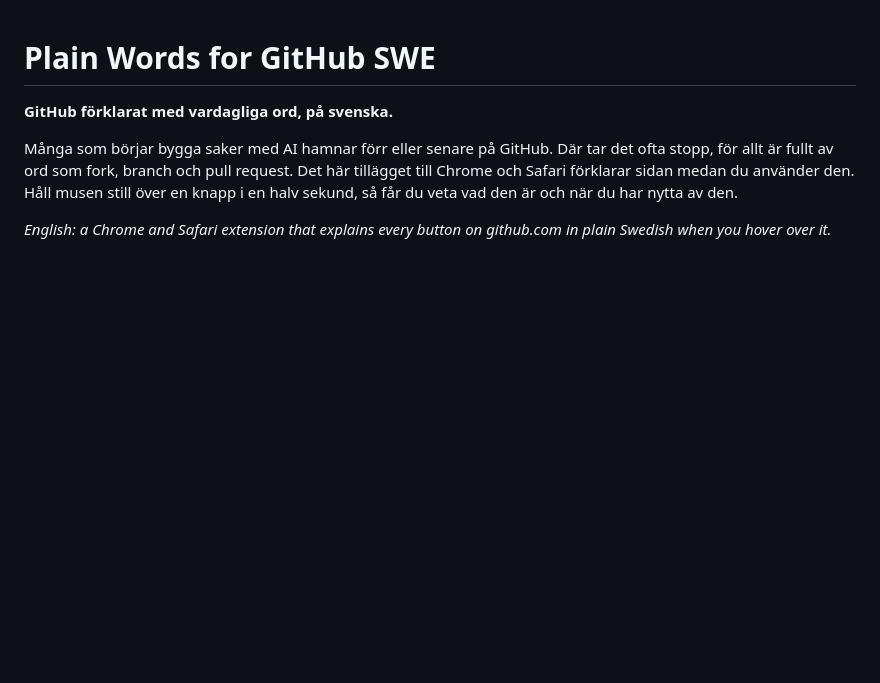
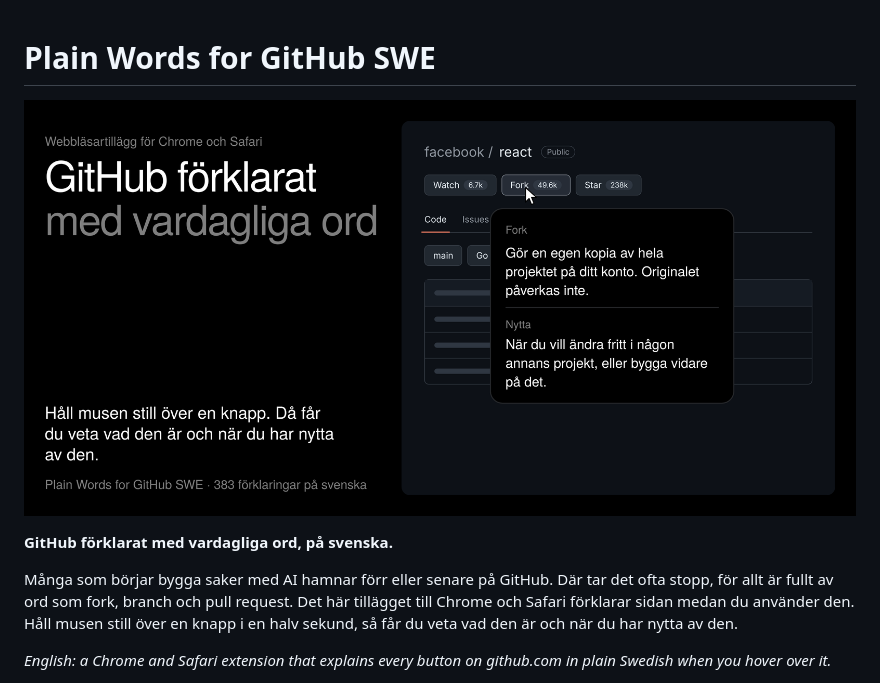
Before and after one commit to substnc/plain-words-for-github-swe, a Markdown page: README.md, the part around one of its changes. Rendered like a GitHub page; pictures changed too: docs/hero/hero.png (added); blank space fills up the shorter version.

```diff
--- a/README.md
+++ b/README.md
@@ -1,4 +1,6 @@
 # Plain Words for GitHub SWE
+
+![Pratbubblan över knappen Fork på GitHub: vad knappen är och när du har nytta av den](docs/hero/hero.png)
 
 **GitHub förklarat med vardagliga ord, på svenska.**
 
```
Also changed, not shown: other parts of README.md (+0 -2 lines), 1 other file.
